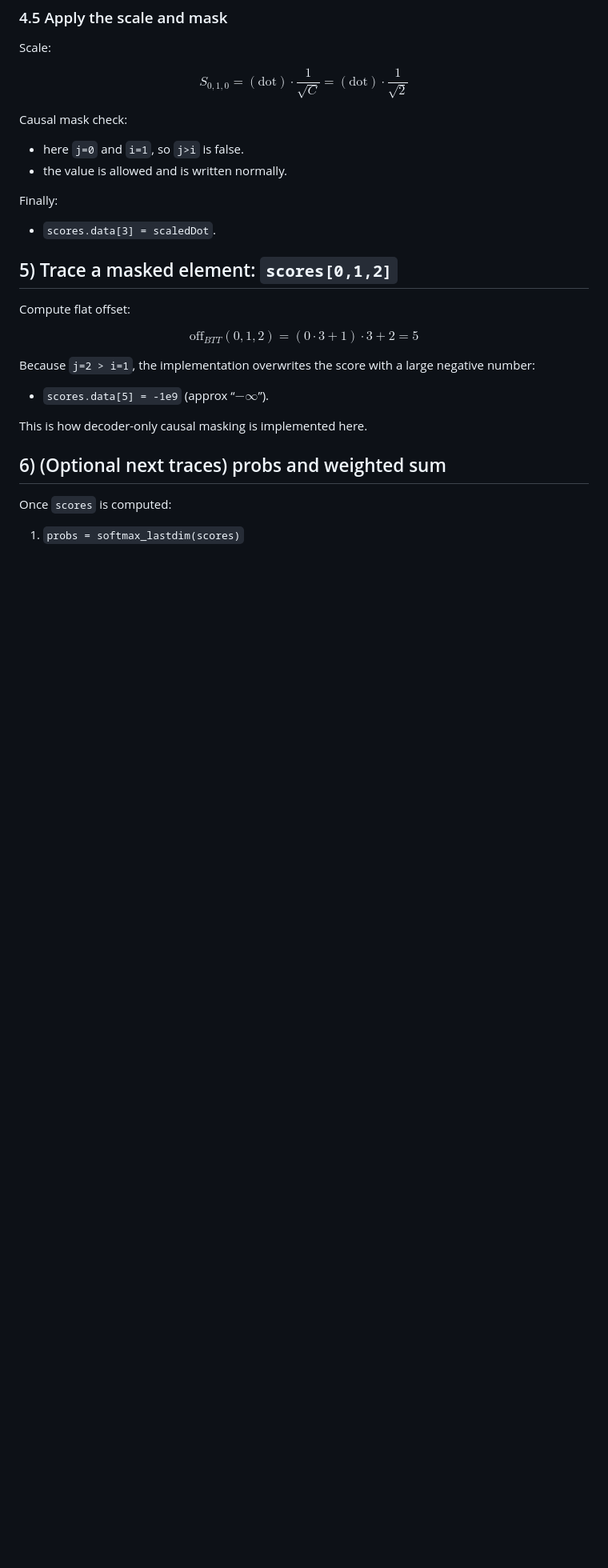
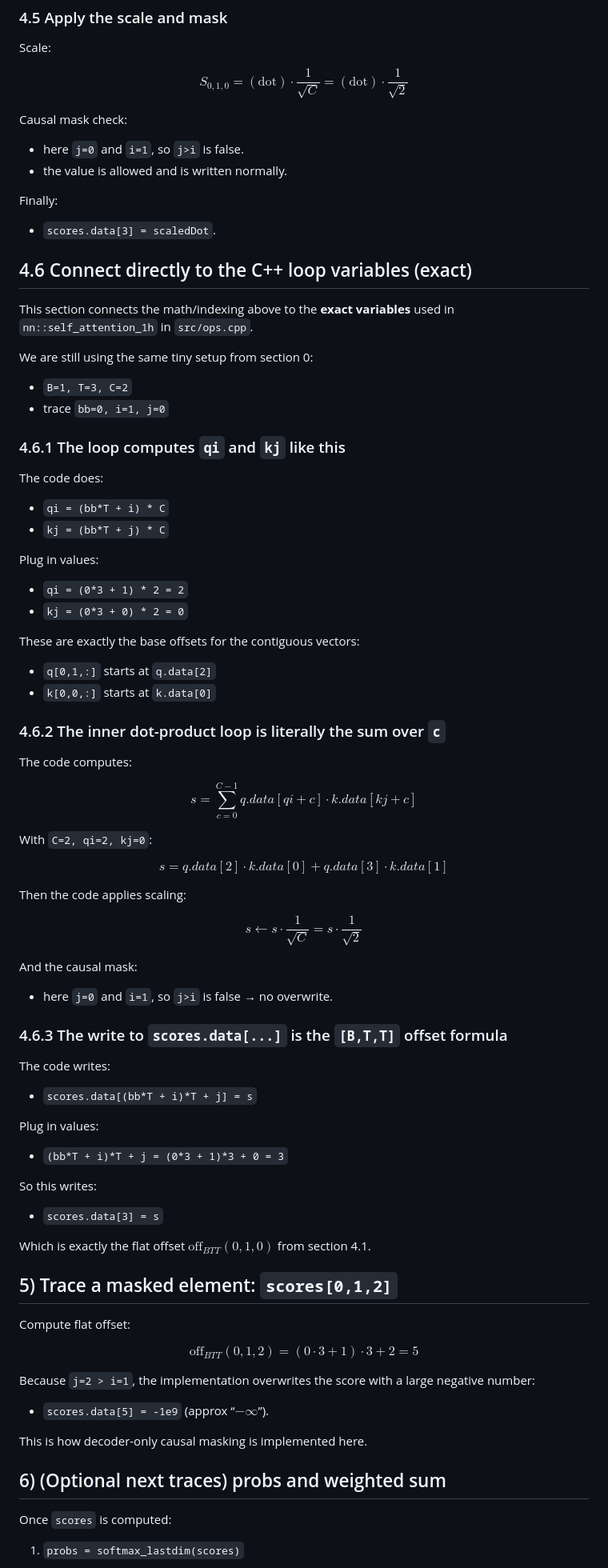
Before and after one commit to oldzhu/llm-cpp, a Markdown page: docs/attention_indexing_trace.md, the part around the change. Shown at 80% size. Rendered like a GitHub page; blank space fills up the shorter version.

Commit message:
Docs: trace scores[b,i,j] through self_attention_1h loops

```diff
--- a/docs/attention_indexing_trace.md
+++ b/docs/attention_indexing_trace.md
@@ -142,6 +142,64 @@ Finally:
 - `scores.data[3] = scaledDot`.
 
 
+## 4.6 Connect directly to the C++ loop variables (exact)
+
+This section connects the math/indexing above to the **exact variables** used in `nn::self_attention_1h` in `src/ops.cpp`.
+
+We are still using the same tiny setup from section 0:
+- `B=1, T=3, C=2`
+- trace `bb=0, i=1, j=0`
+
+### 4.6.1 The loop computes `qi` and `kj` like this
+
+The code does:
+
+- `qi = (bb*T + i) * C`
+- `kj = (bb*T + j) * C`
+
+Plug in values:
+
+- `qi = (0*3 + 1) * 2 = 2`
+- `kj = (0*3 + 0) * 2 = 0`
+
+These are exactly the base offsets for the contiguous vectors:
+- `q[0,1,:]` starts at `q.data[2]`
+- `k[0,0,:]` starts at `k.data[0]`
+
+### 4.6.2 The inner dot-product loop is literally the sum over `c`
+
+The code computes:
+
+$$s = \sum_{c=0}^{C-1} q.data[qi + c]\cdot k.data[kj + c]$$
+
+With `C=2, qi=2, kj=0`:
+
+$$s = q.data[2]\cdot k.data[0] + q.data[3]\cdot k.data[1]$$
+
+Then the code applies scaling:
+
+$$s \leftarrow s\cdot \frac{1}{\sqrt{C}} = s\cdot \frac{1}{\sqrt{2}}$$
+
+And the causal mask:
+- here `j=0` and `i=1`, so `j>i` is false → no overwrite.
+
+### 4.6.3 The write to `scores.data[...]` is the `[B,T,T]` offset formula
+
+The code writes:
+
+- `scores.data[(bb*T + i)*T + j] = s`
+
+Plug in values:
+
+- `(bb*T + i)*T + j = (0*3 + 1)*3 + 0 = 3`
+
+So this writes:
+
+- `scores.data[3] = s`
+
+Which is exactly the flat offset $\mathrm{off}_{BTT}(0,1,0)$ from section 4.1.
+
+
 ## 5) Trace a masked element: `scores[0,1,2]`
 
 Compute flat offset:
```
